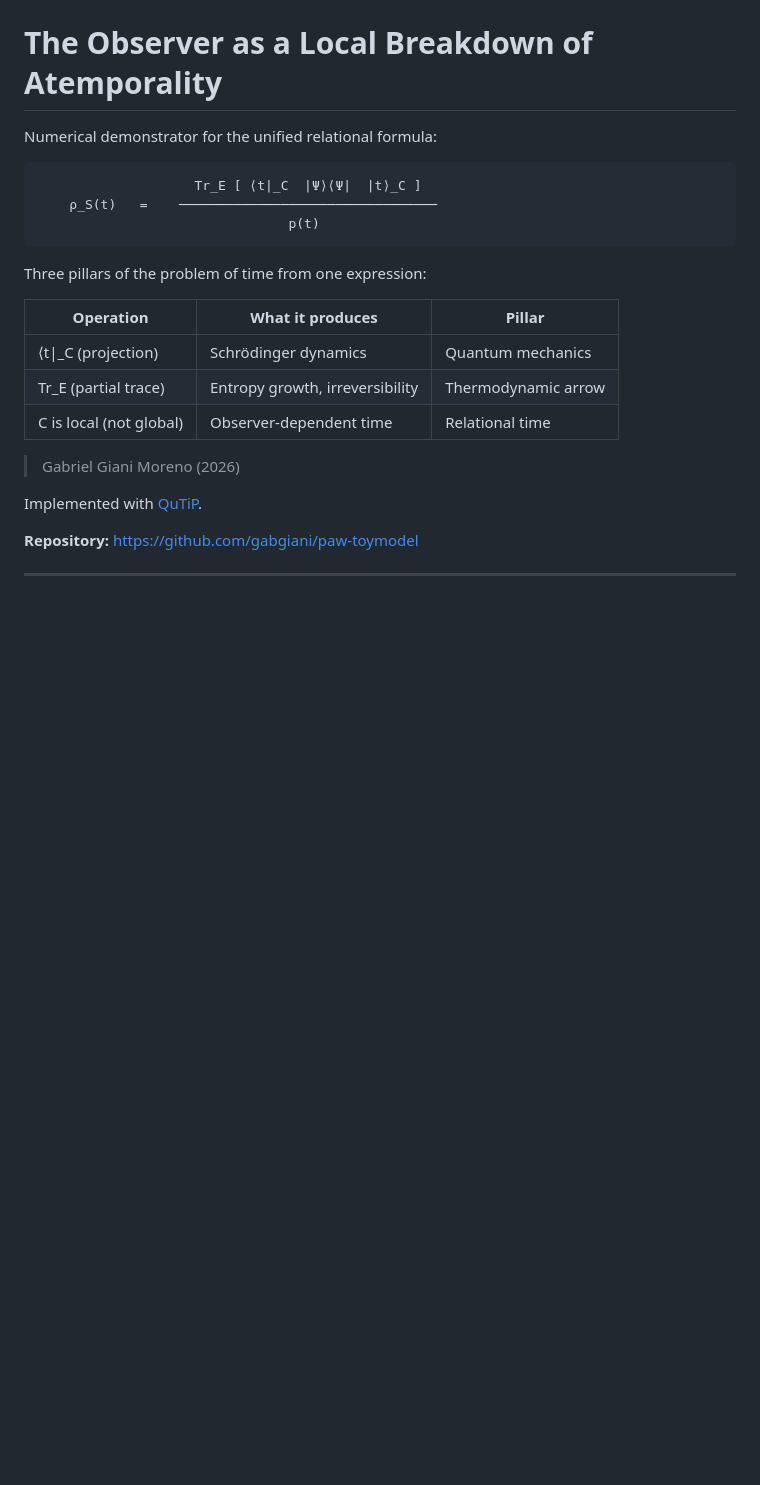
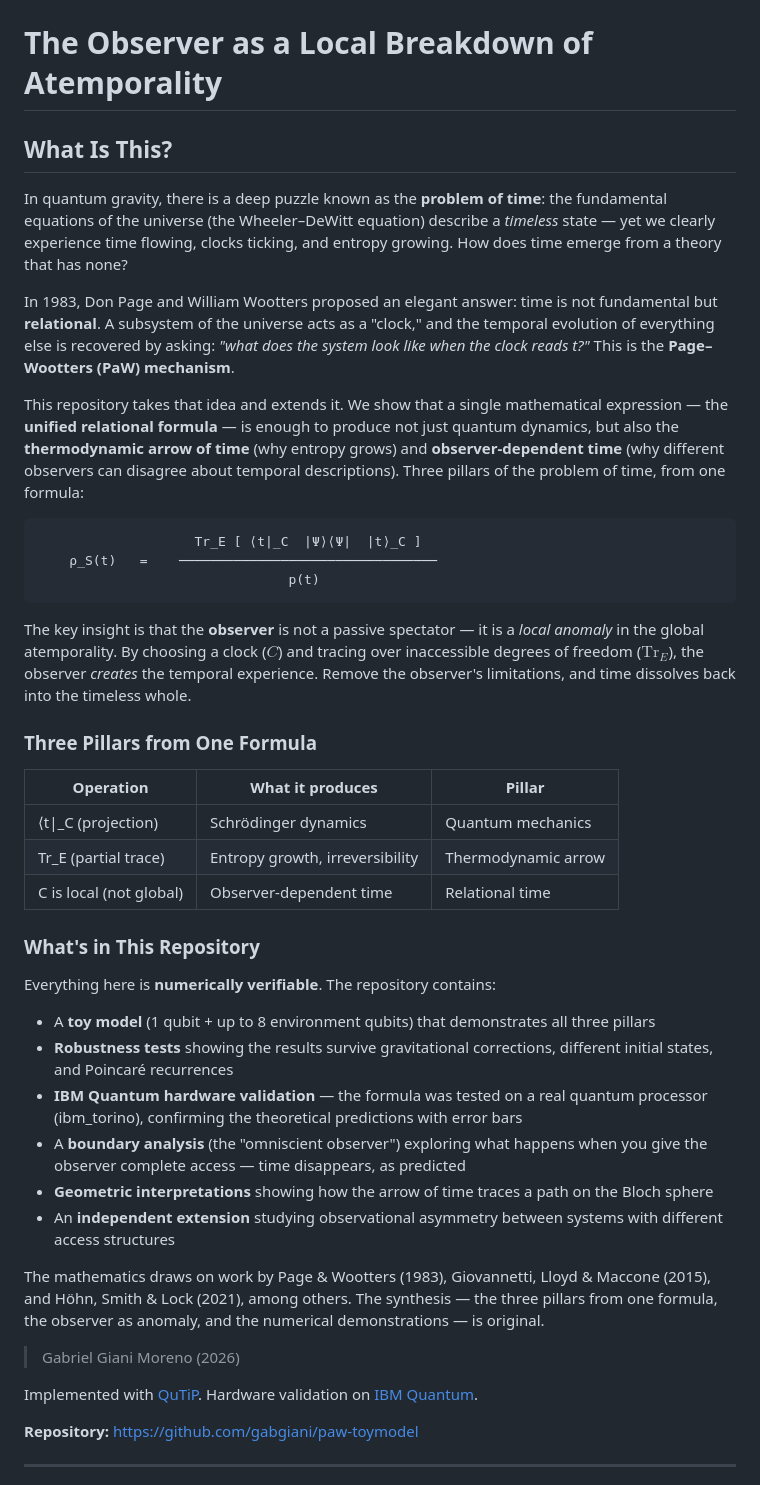
Before and after one commit to gabgiani/paw-toymodel, a Markdown page: README.md, the part around the change. Rendered like a GitHub page; blank space fills up the shorter version.

Commit message:
docs: add introduction to README for new readers

````diff
--- a/README.md
+++ b/README.md
@@ -1,6 +1,12 @@
 # The Observer as a Local Breakdown of Atemporality
 
-Numerical demonstrator for the unified relational formula:
+## What Is This?
+
+In quantum gravity, there is a deep puzzle known as the **problem of time**: the fundamental equations of the universe (the Wheeler–DeWitt equation) describe a *timeless* state — yet we clearly experience time flowing, clocks ticking, and entropy growing. How does time emerge from a theory that has none?
+
+In 1983, Don Page and William Wootters proposed an elegant answer: time is not fundamental but **relational**. A subsystem of the universe acts as a "clock," and the temporal evolution of everything else is recovered by asking: *"what does the system look like when the clock reads t?"* This is the **Page–Wootters (PaW) mechanism**.
+
+This repository takes that idea and extends it. We show that a single mathematical expression — the **unified relational formula** — is enough to produce not just quantum dynamics, but also the **thermodynamic arrow of time** (why entropy grows) and **observer-dependent time** (why different observers can disagree about temporal descriptions). Three pillars of the problem of time, from one formula:
 
 ```
                     Tr_E [ ⟨t|_C  |Ψ⟩⟨Ψ|  |t⟩_C ]
@@ -8,7 +14,9 @@ Numerical demonstrator for the unified relational formula:
                                 p(t)
 ```
 
-Three pillars of the problem of time from one expression:
+The key insight is that the **observer** is not a passive spectator — it is a *local anomaly* in the global atemporality. By choosing a clock ($C$) and tracing over inaccessible degrees of freedom ($\mathrm{Tr}_E$), the observer *creates* the temporal experience. Remove the observer's limitations, and time dissolves back into the timeless whole.
+
+### Three Pillars from One Formula
 
 | Operation | What it produces | Pillar |
 |-----------|-----------------|--------|
@@ -16,9 +24,22 @@ Three pillars of the problem of time from one expression:
 | Tr\_E (partial trace) | Entropy growth, irreversibility | Thermodynamic arrow |
 | C is local (not global) | Observer-dependent time | Relational time |
 
+### What's in This Repository
+
+Everything here is **numerically verifiable**. The repository contains:
+
+- A **toy model** (1 qubit + up to 8 environment qubits) that demonstrates all three pillars
+- **Robustness tests** showing the results survive gravitational corrections, different initial states, and Poincaré recurrences
+- **IBM Quantum hardware validation** — the formula was tested on a real quantum processor (ibm\_torino), confirming the theoretical predictions with error bars
+- A **boundary analysis** (the "omniscient observer") exploring what happens when you give the observer complete access — time disappears, as predicted
+- **Geometric interpretations** showing how the arrow of time traces a path on the Bloch sphere
+- An **independent extension** studying observational asymmetry between systems with different access structures
+
+The mathematics draws on work by Page & Wootters (1983), Giovannetti, Lloyd & Maccone (2015), and Höhn, Smith & Lock (2021), among others. The synthesis — the three pillars from one formula, the observer as anomaly, and the numerical demonstrations — is original.
+
 > Gabriel Giani Moreno (2026)
 
-Implemented with [QuTiP](https://qutip.org/).
+Implemented with [QuTiP](https://qutip.org/). Hardware validation on [IBM Quantum](https://quantum.ibm.com/).
 
 **Repository:** [https://github.com/gabgiani/paw-toymodel](https://github.com/gabgiani/paw-toymodel)
 
````
